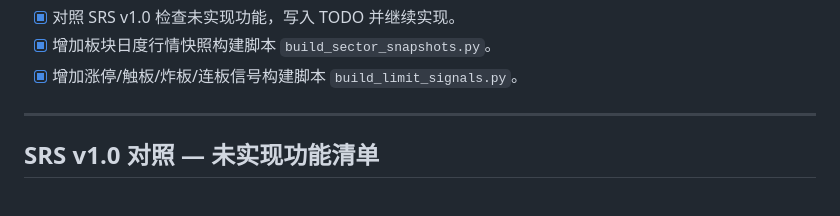
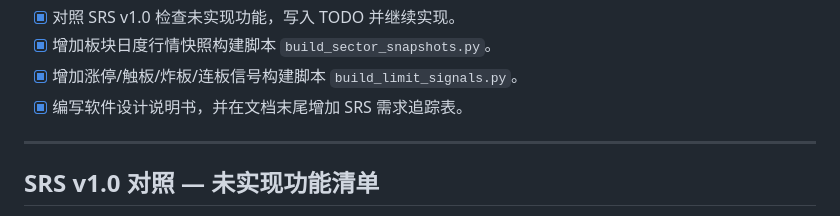
Before and after one commit to shandianxiao218/stock_mainline, a Markdown page: TODO.md, the part around the change. GitHub-like rendering.

```diff
--- a/TODO.md
+++ b/TODO.md
@@ -37,6 +37,7 @@
 - [x] 对照 SRS v1.0 检查未实现功能，写入 TODO 并继续实现。
 - [x] 增加板块日度行情快照构建脚本 `build_sector_snapshots.py`。
 - [x] 增加涨停/触板/炸板/连板信号构建脚本 `build_limit_signals.py`。
+- [x] 编写软件设计说明书，并在文档末尾增加 SRS 需求追踪表。
 
 ---
 
```
Also changed, not shown: MEMORY.md (+1 -0 lines), docs/软件设计说明书.md (added, +512 -0 lines).
